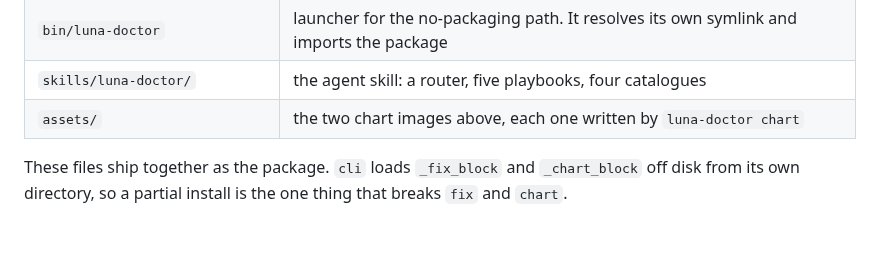
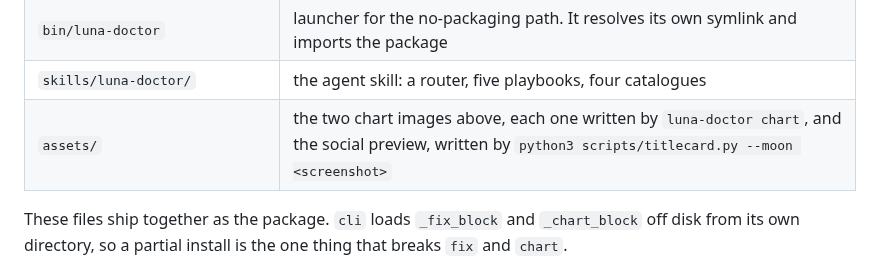
Before and after one commit to jesserobbins/luna-doctor, a Markdown page: README.md, the part around the change. Drawn GitHub-style; blank space fills up the shorter version.

```diff
--- a/README.md
+++ b/README.md
@@ -322,7 +322,7 @@ never describes that concurrency as measured.
 | `luna_doctor/font.py` | the hand-drawn 5x7 bitmap font and its ASCII folding |
 | `bin/luna-doctor` | launcher for the no-packaging path. It resolves its own symlink and imports the package |
 | `skills/luna-doctor/` | the agent skill: a router, five playbooks, four catalogues |
-| `assets/` | the two chart images above, each one written by `luna-doctor chart` |
+| `assets/` | the two chart images above, each one written by `luna-doctor chart`, and the social preview, written by `python3 scripts/titlecard.py --moon <screenshot>` |
 
 These files ship together as the package. `cli` loads `_fix_block` and
 `_chart_block` off disk from its own directory, so a partial install is the one
```
Also changed, not shown: skills/luna-doctor/SKILL.md (+5 -4 lines), assets/social-preview.png (added), 6 other files.
